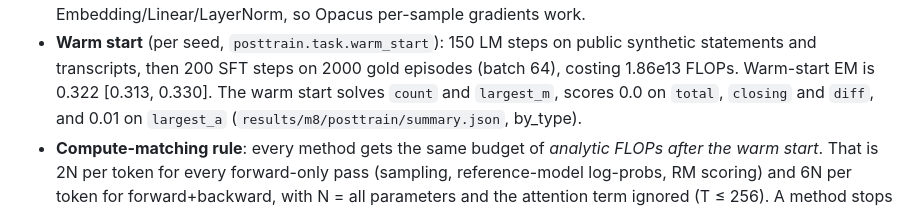
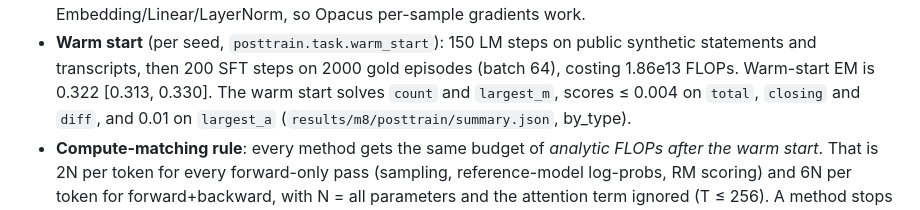
Before and after one commit to eshaan2418/AegisFabric, a Markdown page: results/m8/NOTES.md, the part around the change. GitHub-like rendering.

Commit message:
m8 notes: warm-start per-type score precision

```diff
--- a/results/m8/NOTES.md
+++ b/results/m8/NOTES.md
@@ -26,7 +26,7 @@ session (branch `worktree-agent-a516e975d393c1c33`) were **not** reused: they we
   Embedding/Linear/LayerNorm, so Opacus per-sample gradients work.
 - **Warm start** (per seed, `posttrain.task.warm_start`): 150 LM steps on public synthetic statements and
   transcripts, then 200 SFT steps on 2000 gold episodes (batch 64), costing 1.86e13 FLOPs. Warm-start EM is
-  0.322 [0.313, 0.330]. The warm start solves `count` and `largest_m`, scores 0.0 on `total`, `closing` and
+  0.322 [0.313, 0.330]. The warm start solves `count` and `largest_m`, scores ≤ 0.004 on `total`, `closing` and
   `diff`, and 0.01 on `largest_a` (`results/m8/posttrain/summary.json`, by_type).
 - **Compute-matching rule**: every method gets the same budget of *analytic FLOPs after the warm start*.
   That is 2N per token for every forward-only pass (sampling, reference-model log-probs, RM scoring) and 6N
```
